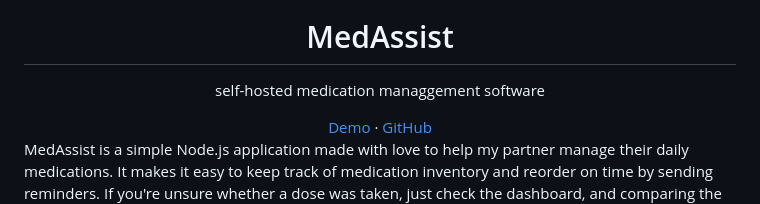
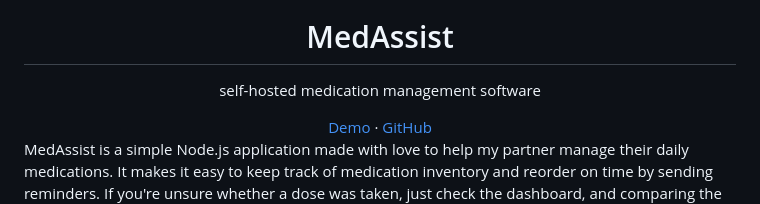
Before and after one commit to njic/medassist, a Markdown page: README.md, the part around the change. Drawn GitHub-style.

Commit message:
docs: update README.md
managgement -> management

```diff
--- a/README.md
+++ b/README.md
@@ -1,7 +1,7 @@
 <div align="center">
   <img src="https://github.com/njic/medassist/blob/main/public/icons/logo-pills.svg?raw=true" width="100" title="MedAssist">
   <h1>MedAssist</h1>
-  <p>self-hosted medication managgement software</p>
+  <p>self-hosted medication management software</p>
     <a href="https://volimandr.eu">Demo</a>
     ·
     <a href="https://github.com/njic/medassist">GitHub</a>
```
